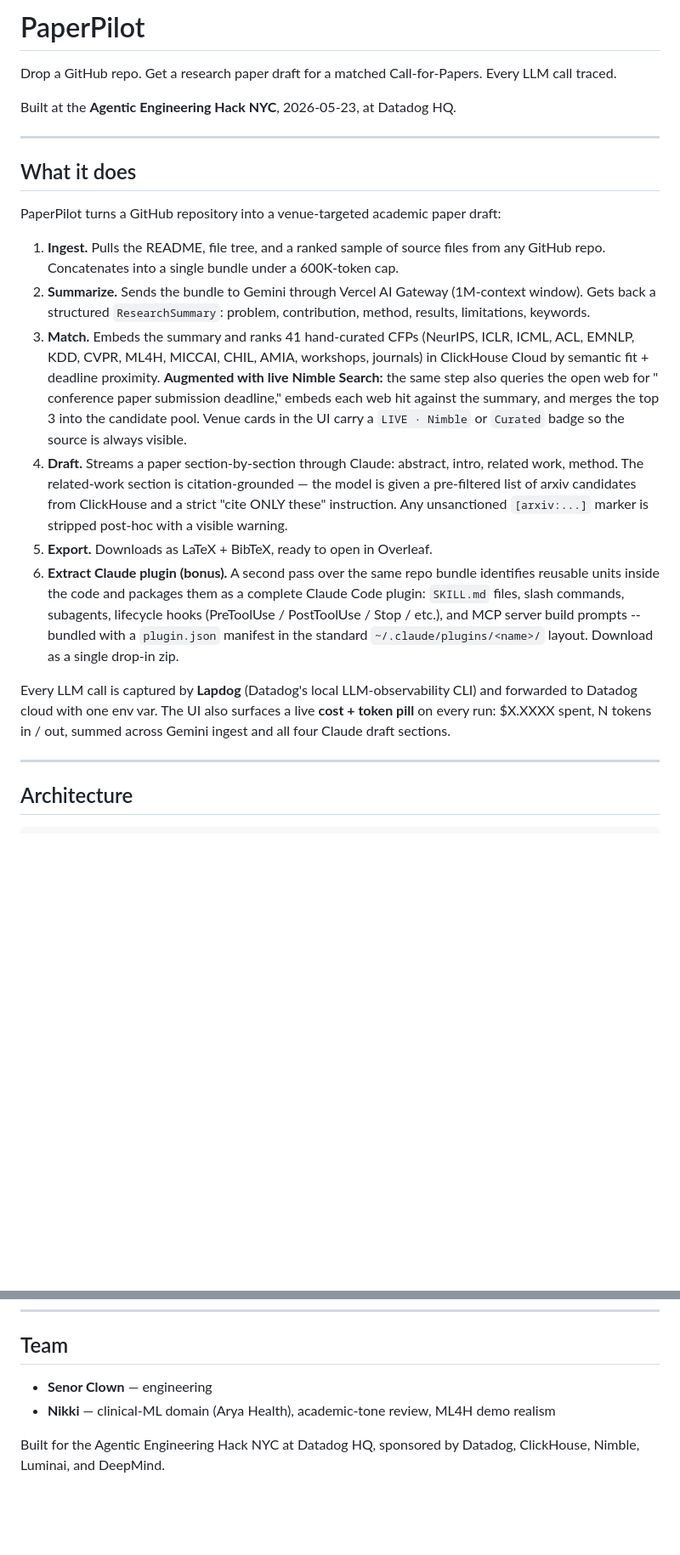
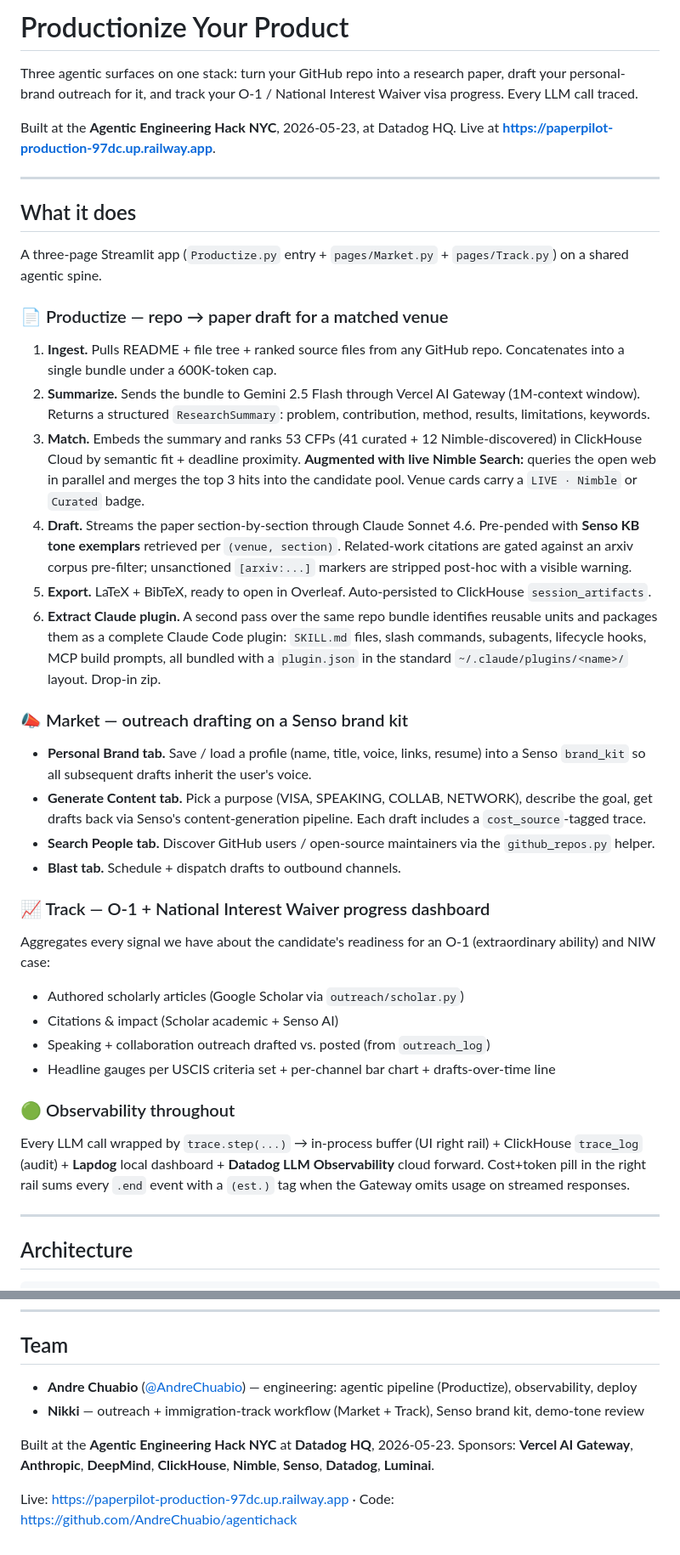
Before and after one commit to AndreChuabio/MeritAI, a Markdown page: README.md, 2 parts joined by grey strips. Shown at 85% size. Rendered like a GitHub page; blank space fills up the shorter version.

```diff
--- a/README.md
+++ b/README.md
@@ -1,23 +1,43 @@
-# PaperPilot
+# Productionize Your Product
 
-Drop a GitHub repo. Get a research paper draft for a matched Call-for-Papers. Every LLM call traced.
+Three agentic surfaces on one stack: turn your GitHub repo into a research paper, draft your personal-brand outreach for it, and track your O-1 / National Interest Waiver visa progress. Every LLM call traced.
 
-Built at the **Agentic Engineering Hack NYC**, 2026-05-23, at Datadog HQ.
+Built at the **Agentic Engineering Hack NYC**, 2026-05-23, at Datadog HQ. Live at **https://paperpilot-production-97dc.up.railway.app**.
 
 ---
 
 ## What it does
 
-PaperPilot turns a GitHub repository into a venue-targeted academic paper draft:
+A three-page Streamlit app (`Productize.py` entry + `pages/Market.py` + `pages/Track.py`) on a shared agentic spine.
 
-1. **Ingest.** Pulls the README, file tree, and a ranked sample of source files from any GitHub repo. Concatenates into a single bundle under a 600K-token cap.
-2. **Summarize.** Sends the bundle to Gemini through Vercel AI Gateway (1M-context window). Gets back a structured `ResearchSummary`: problem, contribution, method, results, limitations, keywords.
-3. **Match.** Embeds the summary and ranks 41 hand-curated CFPs (NeurIPS, ICLR, ICML, ACL, EMNLP, KDD, CVPR, ML4H, MICCAI, CHIL, AMIA, workshops, journals) in ClickHouse Cloud by semantic fit + deadline proximity. **Augmented with live Nimble Search:** the same step also queries the open web for "<keywords> conference <year> paper submission deadline," embeds each web hit against the summary, and merges the top 3 into the candidate pool. Venue cards in the UI carry a `LIVE · Nimble` or `Curated` badge so the source is always visible.
-4. **Draft.** Streams a paper section-by-section through Claude: abstract, intro, related work, method. The related-work section is citation-grounded — the model is given a pre-filtered list of arxiv candidates from ClickHouse and a strict "cite ONLY these" instruction. Any unsanctioned `[arxiv:...]` marker is stripped post-hoc with a visible warning.
-5. **Export.** Downloads as LaTeX + BibTeX, ready to open in Overleaf.
-6. **Extract Claude plugin (bonus).** A second pass over the same repo bundle identifies reusable units inside the code and packages them as a complete Claude Code plugin: `SKILL.md` files, slash commands, subagents, lifecycle hooks (PreToolUse / PostToolUse / Stop / etc.), and MCP server build prompts -- bundled with a `plugin.json` manifest in the standard `~/.claude/plugins/<name>/` layout. Download as a single drop-in zip.
+### 📄 Productize — repo → paper draft for a matched venue
 
-Every LLM call is captured by **Lapdog** (Datadog's local LLM-observability CLI) and forwarded to Datadog cloud with one env var. The UI also surfaces a live **cost + token pill** on every run: $X.XXXX spent, N tokens in / out, summed across Gemini ingest and all four Claude draft sections.
+1. **Ingest.** Pulls README + file tree + ranked source files from any GitHub repo. Concatenates into a single bundle under a 600K-token cap.
+2. **Summarize.** Sends the bundle to Gemini 2.5 Flash through Vercel AI Gateway (1M-context window). Returns a structured `ResearchSummary`: problem, contribution, method, results, limitations, keywords.
+3. **Match.** Embeds the summary and ranks 53 CFPs (41 curated + 12 Nimble-discovered) in ClickHouse Cloud by semantic fit + deadline proximity. **Augmented with live Nimble Search:** queries the open web in parallel and merges the top 3 hits into the candidate pool. Venue cards carry a `LIVE · Nimble` or `Curated` badge.
+4. **Draft.** Streams the paper section-by-section through Claude Sonnet 4.6. Pre-pended with **Senso KB tone exemplars** retrieved per `(venue, section)`. Related-work citations are gated against an arxiv corpus pre-filter; unsanctioned `[arxiv:...]` markers are stripped post-hoc with a visible warning.
+5. **Export.** LaTeX + BibTeX, ready to open in Overleaf. Auto-persisted to ClickHouse `session_artifacts`.
+6. **Extract Claude plugin.** A second pass over the same repo bundle identifies reusable units and packages them as a complete Claude Code plugin: `SKILL.md` files, slash commands, subagents, lifecycle hooks, MCP build prompts, all bundled with a `plugin.json` in the standard `~/.claude/plugins/<name>/` layout. Drop-in zip.
+
+### 📣 Market — outreach drafting on a Senso brand kit
+
+- **Personal Brand tab.** Save / load a profile (name, title, voice, links, resume) into a Senso `brand_kit` so all subsequent drafts inherit the user's voice.
+- **Generate Content tab.** Pick a purpose (VISA, SPEAKING, COLLAB, NETWORK), describe the goal, get drafts back via Senso's content-generation pipeline. Each draft includes a `cost_source`-tagged trace.
+- **Search People tab.** Discover GitHub users / open-source maintainers via the `github_repos.py` helper.
+- **Blast tab.** Schedule + dispatch drafts to outbound channels.
+
+### 📈 Track — O-1 + National Interest Waiver progress dashboard
+
+Aggregates every signal we have about the candidate's readiness for an O-1 (extraordinary ability) and NIW case:
+
+- Authored scholarly articles (Google Scholar via `outreach/scholar.py`)
+- Citations & impact (Scholar academic + Senso AI)
+- Speaking + collaboration outreach drafted vs. posted (from `outreach_log`)
+- Headline gauges per USCIS criteria set + per-channel bar chart + drafts-over-time line
+
+### 🟢 Observability throughout
+
+Every LLM call wrapped by `trace.step(...)` → in-process buffer (UI right rail) + ClickHouse `trace_log` (audit) + **Lapdog** local dashboard + **Datadog LLM Observability** cloud forward. Cost+token pill in the right rail sums every `.end` event with a `(est.)` tag when the Gateway omits usage on streamed responses.
 
 ---
 
@@ -188,7 +253,9 @@ That paper draft ships with the Devpost.
 
 ## Team
 
-- **Senor Clown** — engineering
-- **Nikki** — clinical-ML domain (Arya Health), academic-tone review, ML4H demo realism
+- **Andre Chuabio** ([@AndreChuabio](https://github.com/AndreChuabio)) — engineering: agentic pipeline (Productize), observability, deploy
+- **Nikki** — outreach + immigration-track workflow (Market + Track), Senso brand kit, demo-tone review
 
-Built for the Agentic Engineering Hack NYC at Datadog HQ, sponsored by Datadog, ClickHouse, Nimble, Luminai, and DeepMind.
+Built at the **Agentic Engineering Hack NYC** at **Datadog HQ**, 2026-05-23. Sponsors: **Vercel AI Gateway**, **Anthropic**, **DeepMind**, **ClickHouse**, **Nimble**, **Senso**, **Datadog**, **Luminai**.
+
+Live: https://paperpilot-production-97dc.up.railway.app · Code: https://github.com/AndreChuabio/agentichack
```
Also changed, not shown: other parts of README.md (+81 -36 lines).
